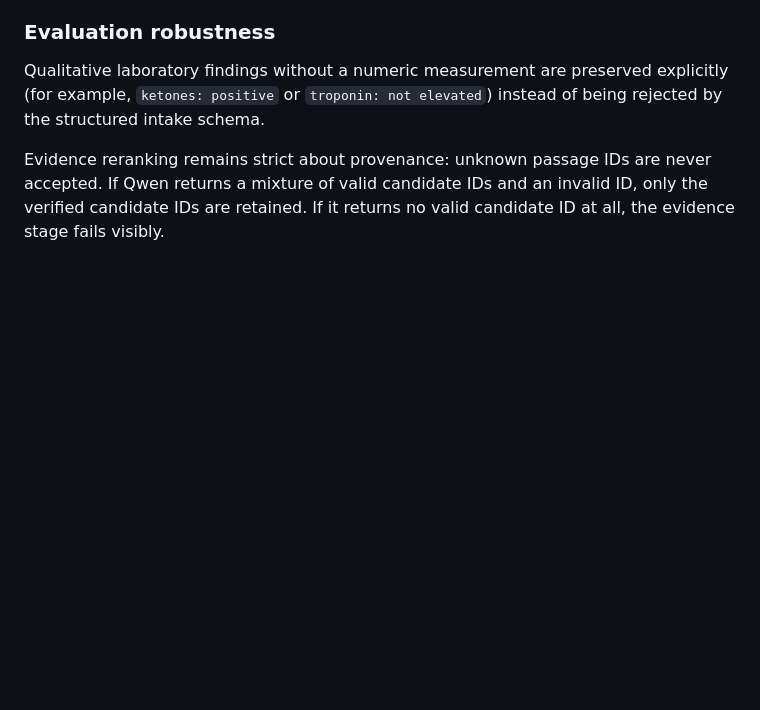
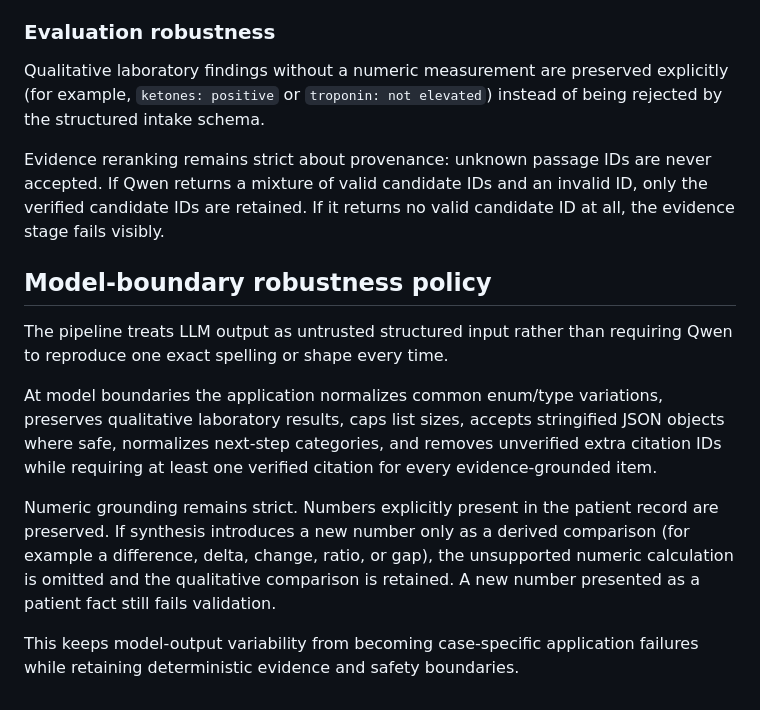
Before and after one commit to umangmittal24MAQ/healthcare-agent, a Markdown page: README.md, the part around the change. Rendered like a GitHub page; blank space fills up the shorter version.

Commit message:
[eval] Revalidate generalized model-boundary hardening

```diff
--- a/README.md
+++ b/README.md
@@ -192,3 +192,14 @@ This evaluation is an engineering benchmark on synthetic cases, not clinical val
 Qualitative laboratory findings without a numeric measurement are preserved explicitly (for example, `ketones: positive` or `troponin: not elevated`) instead of being rejected by the structured intake schema.
 
 Evidence reranking remains strict about provenance: unknown passage IDs are never accepted. If Qwen returns a mixture of valid candidate IDs and an invalid ID, only the verified candidate IDs are retained. If it returns no valid candidate ID at all, the evidence stage fails visibly.
+
+
+## Model-boundary robustness policy
+
+The pipeline treats LLM output as untrusted structured input rather than requiring Qwen to reproduce one exact spelling or shape every time.
+
+At model boundaries the application normalizes common enum/type variations, preserves qualitative laboratory results, caps list sizes, accepts stringified JSON objects where safe, normalizes next-step categories, and removes unverified extra citation IDs while requiring at least one verified citation for every evidence-grounded item.
+
+Numeric grounding remains strict. Numbers explicitly present in the patient record are preserved. If synthesis introduces a new number only as a derived comparison (for example a difference, delta, change, ratio, or gap), the unsupported numeric calculation is omitted and the qualitative comparison is retained. A new number presented as a patient fact still fails validation.
+
+This keeps model-output variability from becoming case-specific application failures while retaining deterministic evidence and safety boundaries.
```
